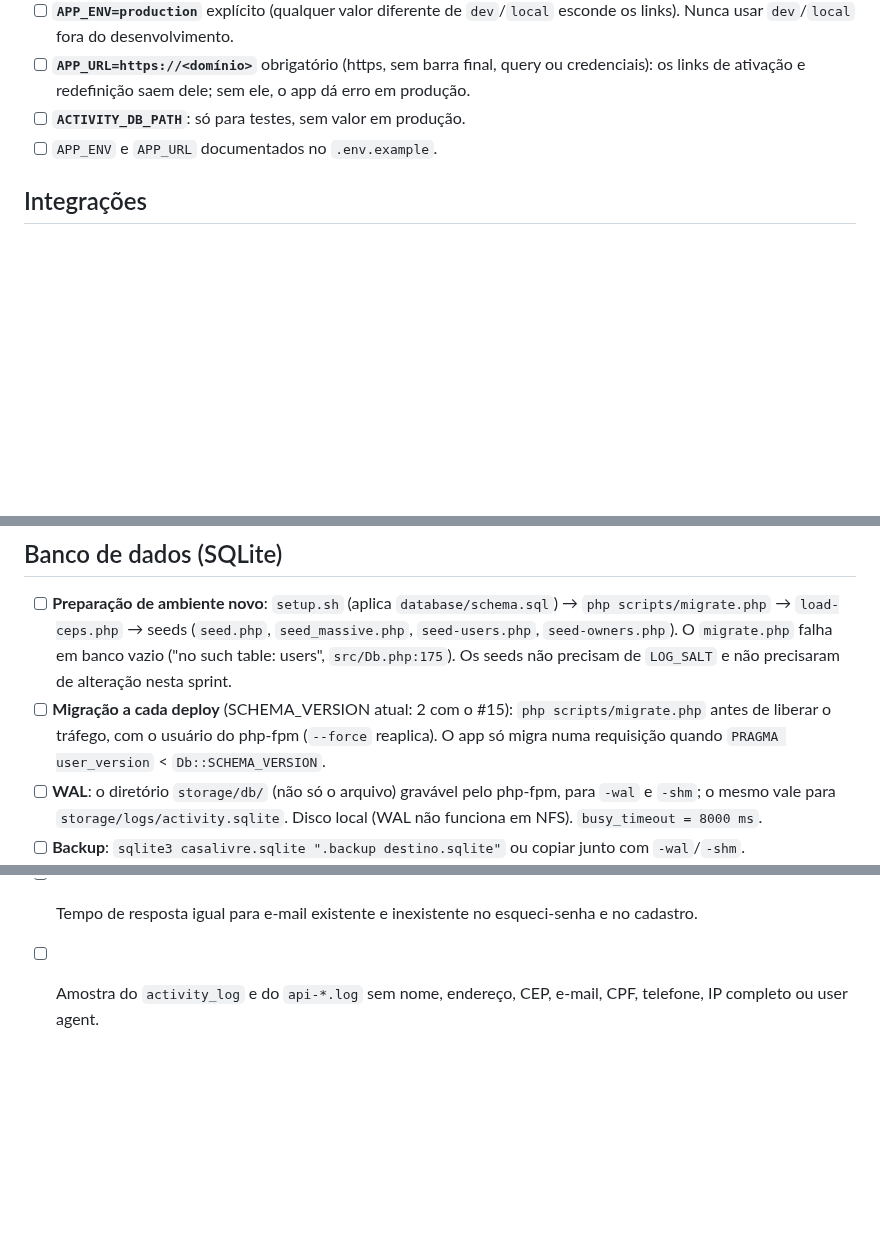
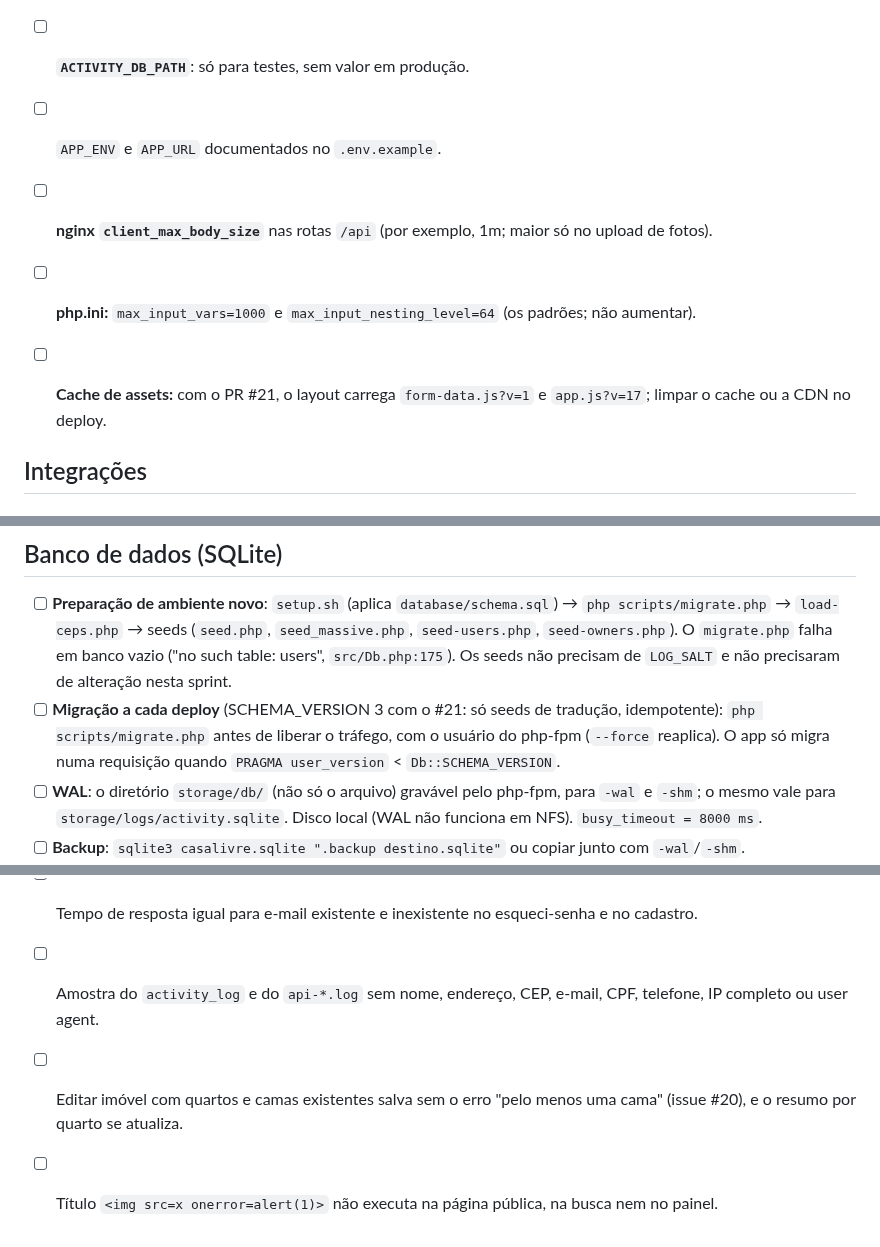
Before and after one commit to rieiro/casalivre, a Markdown page: prompts/deploy.md, 3 parts joined by grey strips. Drawn GitHub-style; blank space fills up the shorter version.

```diff
--- a/prompts/deploy.md
+++ b/prompts/deploy.md
@@ -33,6 +34,10 @@ Tudo o que é preciso para subir o sistema em produção: servidor, variáveis,
 - [ ] **`ACTIVITY_DB_PATH`**: só para testes, sem valor em produção.
 - [ ] `APP_ENV` e `APP_URL` documentados no `.env.example`.
 
+- [ ] **nginx `client_max_body_size`** nas rotas `/api` (por exemplo, 1m; maior só no upload de fotos).
+- [ ] **php.ini:** `max_input_vars=1000` e `max_input_nesting_level=64` (os padrões; não aumentar).
+- [ ] **Cache de assets:** com o PR #21, o layout carrega `form-data.js?v=1` e `app.js?v=17`; limpar o cache ou a CDN no deploy.
+
 ## Integrações
 
 ### E-mail (SMTP, PR #17)
@@ -47,7 +52,7 @@ Tudo o que é preciso para subir o sistema em produção: servidor, variáveis,
 ## Banco de dados (SQLite)
 
 - [ ] **Preparação de ambiente novo**: `setup.sh` (aplica `database/schema.sql`) → `php scripts/migrate.php` → `load-ceps.php` → seeds (`seed.php`, `seed_massive.php`, `seed-users.php`, `seed-owners.php`). O `migrate.php` falha em banco vazio ("no such table: users", `src/Db.php:175`). Os seeds não precisam de `LOG_SALT` e não precisaram de alteração nesta sprint.
-- [ ] **Migração a cada deploy** (SCHEMA_VERSION atual: 2 com o #15): `php scripts/migrate.php` antes de liberar o tráfego, com o usuário do php-fpm (`--force` reaplica). O app só migra numa requisição quando `PRAGMA user_version` < `Db::SCHEMA_VERSION`.
+- [ ] **Migração a cada deploy** (SCHEMA_VERSION 3 com o #21: só seeds de tradução, idempotente): `php scripts/migrate.php` antes de liberar o tráfego, com o usuário do php-fpm (`--force` reaplica). O app só migra numa requisição quando `PRAGMA user_version` < `Db::SCHEMA_VERSION`.
 - [ ] **WAL**: o diretório `storage/db/` (não só o arquivo) gravável pelo php-fpm, para `-wal` e `-shm`; o mesmo vale para `storage/logs/activity.sqlite`. Disco local (WAL não funciona em NFS). `busy_timeout = 8000 ms`.
 - [ ] **Backup**: `sqlite3 casalivre.sqlite ".backup destino.sqlite"` ou copiar junto com `-wal`/`-shm`.
 - [ ] **Regra de desenvolvimento**: aumentar `Db::SCHEMA_VERSION` sempre que mudar o schema, `Db::migrate()` ou os dados base (`database/messages.php`, `Settings::defaults`, cidades, catálogo do ActivityLog).
@@ -83,3 +88,5 @@ Tudo o que é preciso para subir o sistema em produção: servidor, variáveis,
 - [ ] Cadastro, ativação e redefinição de ponta a ponta com e-mail real, sem link na tela e com o domínio do `APP_URL` mesmo com `Host:` forjado.
 - [ ] Tempo de resposta igual para e-mail existente e inexistente no esqueci-senha e no cadastro.
 - [ ] Amostra do `activity_log` e do `api-*.log` sem nome, endereço, CEP, e-mail, CPF, telefone, IP completo ou user agent.
+- [ ] Editar imóvel com quartos e camas existentes salva sem o erro "pelo menos uma cama" (issue #20), e o resumo por quarto se atualiza.
+- [ ] Título `<img src=x onerror=alert(1)>` não executa na página pública, na busca nem no painel.
```
Also changed, not shown: other parts of prompts/deploy.md (+1 -0 lines), prompts/backlog.md (+14 -2 lines).
